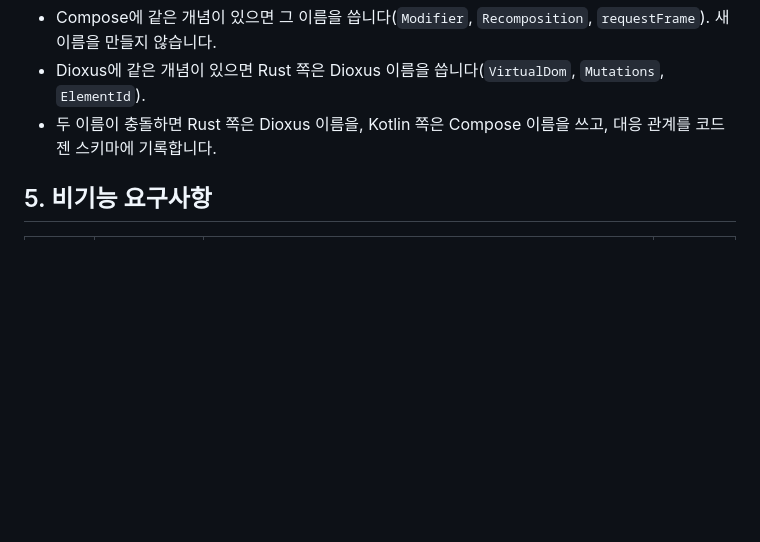
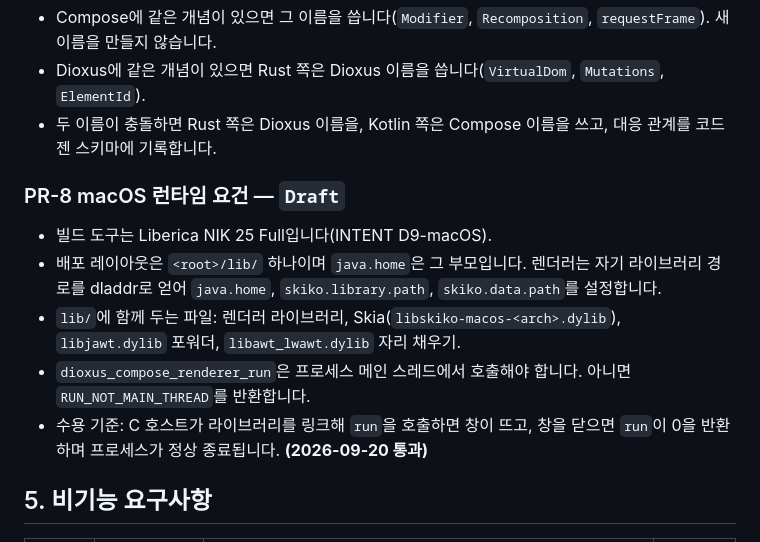
Before and after one commit to DarkPyonix/dioxus-compose, a Markdown page: docs/SPEC.md, the part around the change. GitHub-like rendering; blank space fills up the shorter version.

```diff
--- a/docs/SPEC.md
+++ b/docs/SPEC.md
@@ -201,6 +201,13 @@ Rust(wasm32)와 Kotlin/Wasm 모듈을 **JS 글루를 거치지 않고** 연결
 - Dioxus에 같은 개념이 있으면 Rust 쪽은 Dioxus 이름을 씁니다(`VirtualDom`, `Mutations`, `ElementId`).
 - 두 이름이 충돌하면 Rust 쪽은 Dioxus 이름을, Kotlin 쪽은 Compose 이름을 쓰고, 대응 관계를 코드젠 스키마에 기록합니다.
 
+### PR-8 macOS 런타임 요건 — `Draft`
+- 빌드 도구는 Liberica NIK 25 Full입니다(INTENT D9-macOS).
+- 배포 레이아웃은 `<root>/lib/` 하나이며 `java.home`은 그 부모입니다. 렌더러는 자기 라이브러리 경로를 dladdr로 얻어 `java.home`, `skiko.library.path`, `skiko.data.path`를 설정합니다.
+- `lib/`에 함께 두는 파일: 렌더러 라이브러리, Skia(`libskiko-macos-<arch>.dylib`), `libjawt.dylib` 포워더, `libawt_lwawt.dylib` 자리 채우기.
+- `dioxus_compose_renderer_run`은 프로세스 메인 스레드에서 호출해야 합니다. 아니면 `RUN_NOT_MAIN_THREAD`를 반환합니다.
+- 수용 기준: C 호스트가 라이브러리를 링크해 `run`을 호출하면 창이 뜨고, 창을 닫으면 `run`이 0을 반환하며 프로세스가 정상 종료됩니다. **(2026-09-20 통과)**
+
 ## 5. 비기능 요구사항
 
 | ID | 요구사항 | 수용 기준 | 상태 |
```
Also changed, not shown: docs/INTENT.md (+12 -1 lines).
